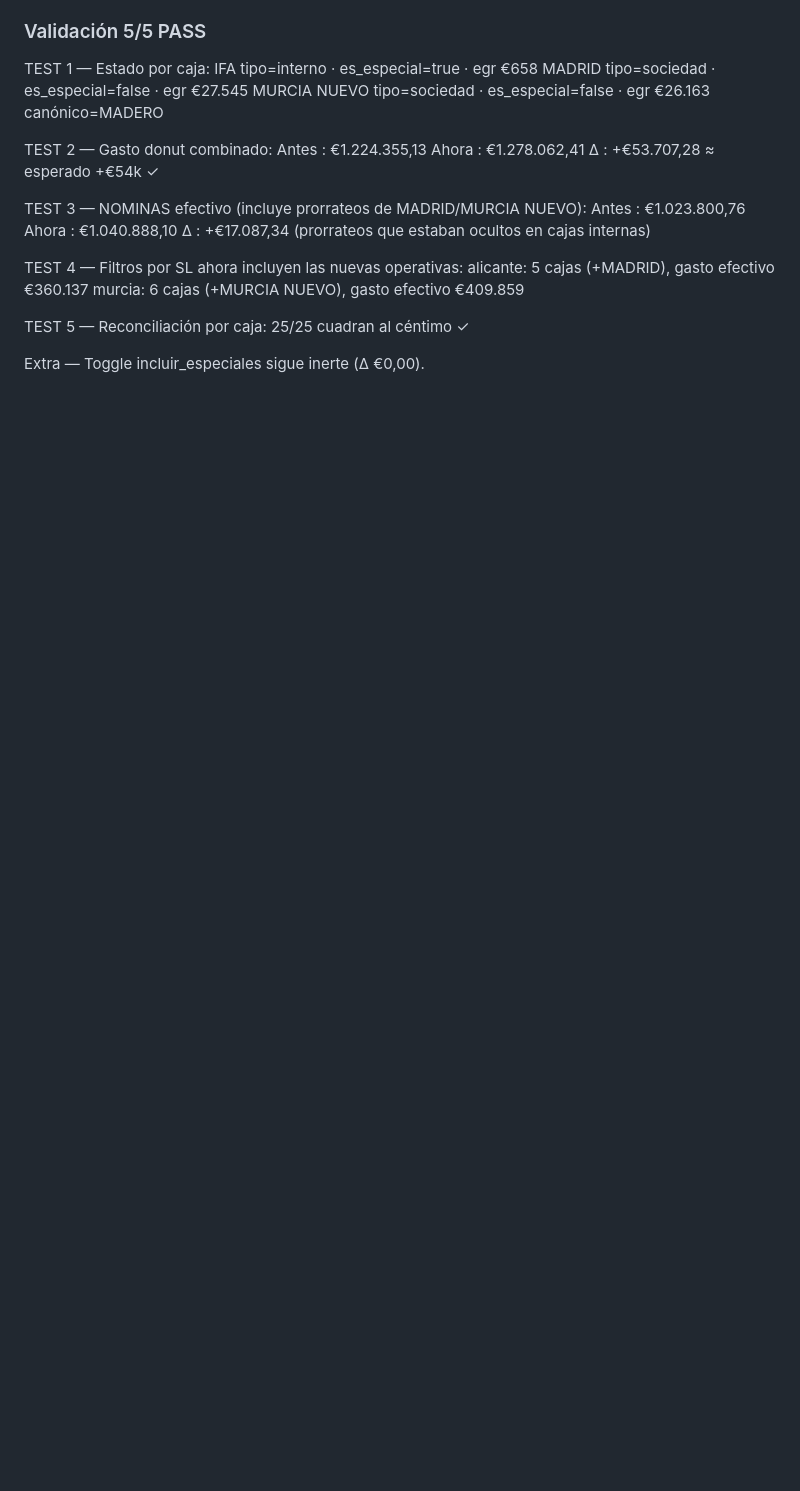
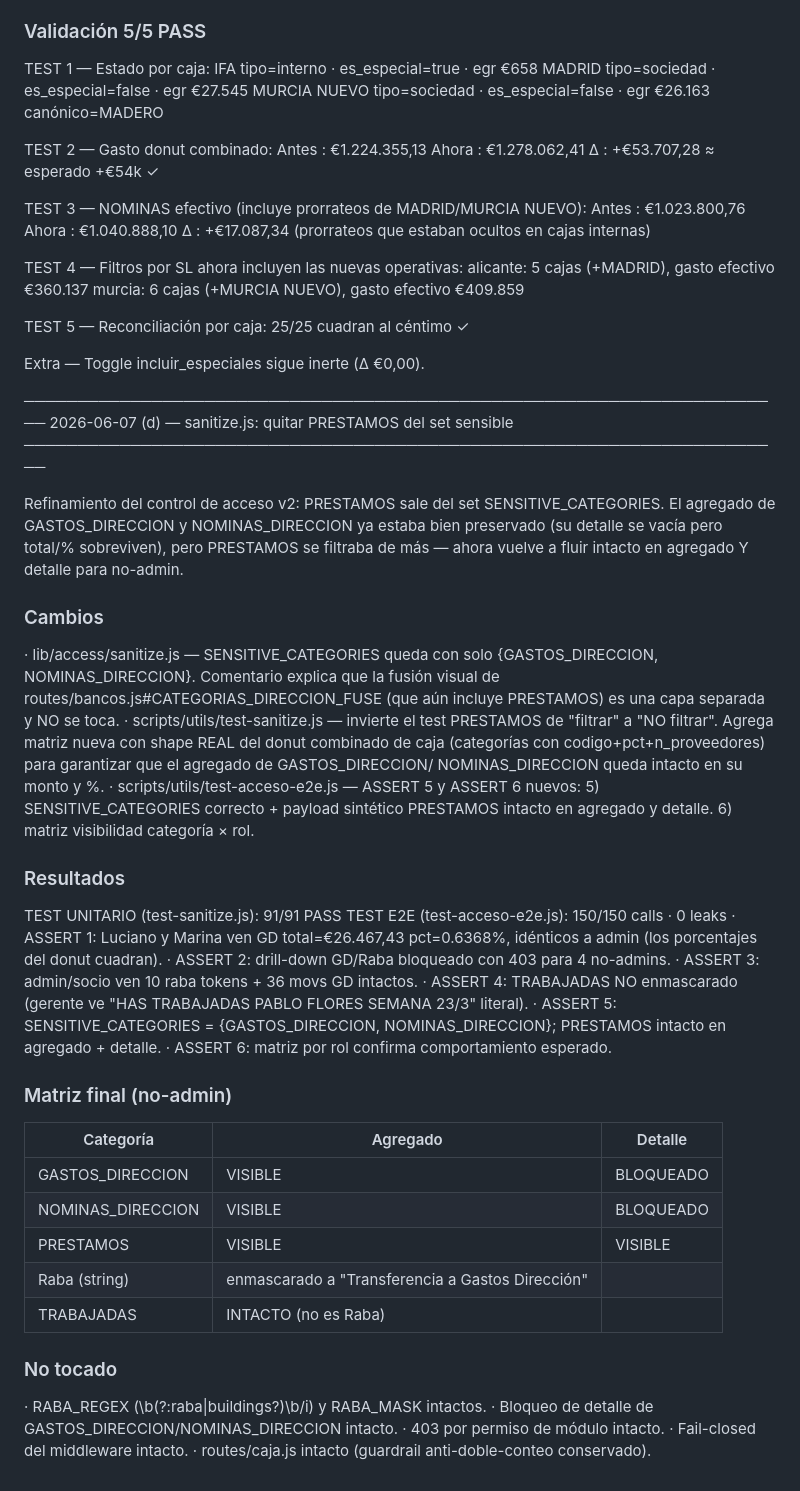
Before and after one commit to maximilianogbarrios-hash/aires, a Markdown page: scripts/utils/cambios-log.md, the part around the change. Rendered like a GitHub page; blank space fills up the shorter version.

Commit message:
fix(access): quitar PRESTAMOS de SENSITIVE_CATEGORIES
Refinamiento del control de acceso v2: PRESTAMOS sale del set sensible.
Su agregado y detalle vuelven a ser visibles para no-admin (como antes
del hardening). GASTOS_DIRECCION y NOMINAS_DIRECCION siguen con
agregado visible + detalle bloqueado.

- SENSITIVE_CATEGORIES = {GASTOS_DIRECCION, NOMINAS_DIRECCION}
- test-sanitize.js: invierte tests PRESTAMOS + agrega matriz con shape
  real del donut combinado de caja (asegura que % cuadran admin↔no-admin)
- test-acceso-e2e.js: ASSERT 5 y 6 nuevos validan PRESTAMOS abierto y
  matriz categoría × rol

Resultados:
  · 91/91 tests unitarios PASS
  · 150/150 calls E2E · 0 leaks
  · GD total/pct idénticos admin↔Luciano↔Marina (donut cuadra)
  · Drill-down GD/Raba → 403 para 4 no-admins
  · PRESTAMOS agregado + detalle intactos para no-admin
  · TRABAJADAS NO enmascarado

No tocado: RABA_REGEX, fail-closed, routes/caja.js, fusión visual
CATEGORIAS_DIRECCION_FUSE de routes/bancos.js (capa separada).

Co-Authored-By: Claude Opus 4.7 <noreply@anthropic.com>

```diff
--- a/scripts/utils/cambios-log.md
+++ b/scripts/utils/cambios-log.md
@@ -3865,3 +3865,62 @@ Decisiones manuales sobre las 3 cajas pendientes:
   TEST 5 — Reconciliación por caja: 25/25 cuadran al céntimo ✓
 
   Extra — Toggle incluir_especiales sigue inerte (Δ €0,00).
+
+
+────────────────────────────────────────────────────────────────────────
+2026-06-07 (d) — sanitize.js: quitar PRESTAMOS del set sensible
+────────────────────────────────────────────────────────────────────────
+
+Refinamiento del control de acceso v2: PRESTAMOS sale del set
+SENSITIVE_CATEGORIES. El agregado de GASTOS_DIRECCION y
+NOMINAS_DIRECCION ya estaba bien preservado (su detalle se vacía pero
+total/% sobreviven), pero PRESTAMOS se filtraba de más — ahora vuelve
+a fluir intacto en agregado Y detalle para no-admin.
+
+### Cambios
+
+  · lib/access/sanitize.js — SENSITIVE_CATEGORIES queda con solo
+    {GASTOS_DIRECCION, NOMINAS_DIRECCION}. Comentario explica que la
+    fusión visual de routes/bancos.js#CATEGORIAS_DIRECCION_FUSE (que
+    aún incluye PRESTAMOS) es una capa separada y NO se toca.
+  · scripts/utils/test-sanitize.js — invierte el test PRESTAMOS de
+    "filtrar" a "NO filtrar". Agrega matriz nueva con shape REAL del
+    donut combinado de caja (categorías con codigo+pct+n_proveedores)
+    para garantizar que el agregado de GASTOS_DIRECCION/
+    NOMINAS_DIRECCION queda intacto en su monto y %.
+  · scripts/utils/test-acceso-e2e.js — ASSERT 5 y ASSERT 6 nuevos:
+    5) SENSITIVE_CATEGORIES correcto + payload sintético PRESTAMOS
+       intacto en agregado y detalle.
+    6) matriz visibilidad categoría × rol.
+
+### Resultados
+
+  TEST UNITARIO (test-sanitize.js):   91/91 PASS
+  TEST E2E (test-acceso-e2e.js):     150/150 calls · 0 leaks
+    · ASSERT 1: Luciano y Marina ven GD total=€26.467,43 pct=0.6368%,
+      idénticos a admin (los porcentajes del donut cuadran).
+    · ASSERT 2: drill-down GD/Raba bloqueado con 403 para 4 no-admins.
+    · ASSERT 3: admin/socio ven 10 raba tokens + 36 movs GD intactos.
+    · ASSERT 4: TRABAJADAS NO enmascarado (gerente ve "HAS TRABAJADAS
+      PABLO FLORES SEMANA 23/3" literal).
+    · ASSERT 5: SENSITIVE_CATEGORIES = {GASTOS_DIRECCION,
+      NOMINAS_DIRECCION}; PRESTAMOS intacto en agregado + detalle.
+    · ASSERT 6: matriz por rol confirma comportamiento esperado.
+
+### Matriz final (no-admin)
+
+  | Categoría        | Agregado | Detalle |
+  |------------------|----------|---------|
+  | GASTOS_DIRECCION | VISIBLE  | BLOQUEADO |
+  | NOMINAS_DIRECCION| VISIBLE  | BLOQUEADO |
+  | PRESTAMOS        | VISIBLE  | VISIBLE   |
+  | Raba (string)    | enmascarado a "Transferencia a Gastos Dirección" |
+  | TRABAJADAS       | INTACTO (no es Raba)                              |
+
+### No tocado
+
+  · RABA_REGEX (\b(?:raba|buildings?)\b/i) y RABA_MASK intactos.
+  · Bloqueo de detalle de GASTOS_DIRECCION/NOMINAS_DIRECCION intacto.
+  · 403 por permiso de módulo intacto.
+  · Fail-closed del middleware intacto.
+  · routes/caja.js intacto (guardrail anti-doble-conteo conservado).
```
